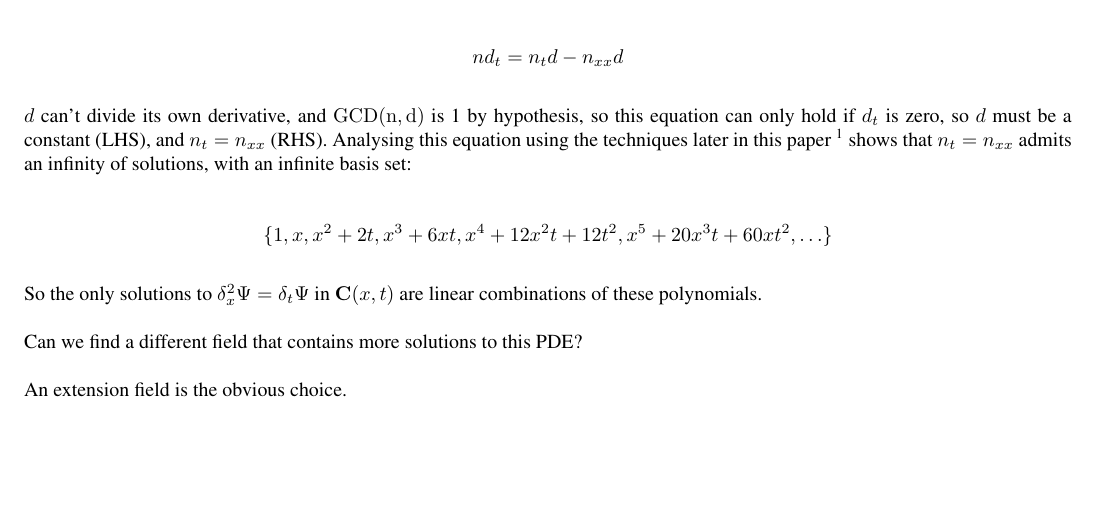
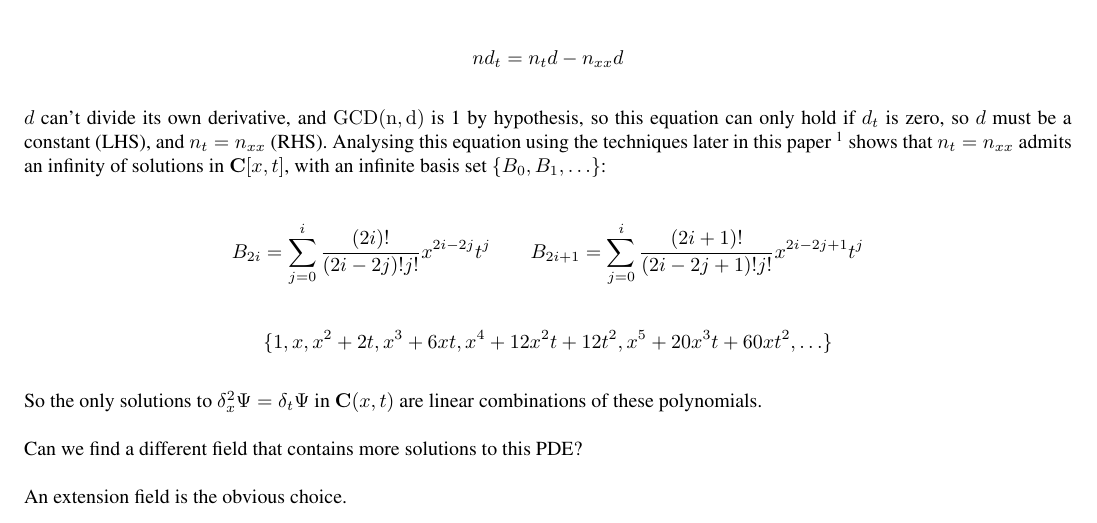
Before and after one commit to BrentBaccala/CoCoA, a LaTeX problem sheet (examples/difalg.tex): part of page 3 of 12, cut so that both start at the same text, the shorter picture padded with empty space. Compiled offline with pdfLaTeX.

Commit message:
updated TeX file to specify basis set for n_xx = n_t

```diff
--- a/examples/difalg.tex
+++ b/examples/difalg.tex
@@ -259,8 +259,17 @@ hypothesis, so this equation can only hold if $d_t$ is zero, so $d$
 must be a constant (LHS), and $n_t = n_{xx}$ (RHS).  Analysing
 this equation using the techniques later in this paper
 \footnote{see {\it Solving Polynomial Differential Equations}}
-shows that $n_t = n_{xx}$ admits an infinity of solutions,
-with an infinite basis set:
+shows that $n_t = n_{xx}$ admits an infinity of solutions
+in $\C[x,t]$, with an infinite basis set $\{B_0, B_1, \ldots\}$:
+
+$$B_{2i} = \sum_{j=0}^i \frac{(2i)!}{(2i-2j)!j!} x^{2i-2j} t^{j}
+\qquad B_{2i+1} = \sum_{j=0}^i \frac{(2i+1)!}{(2i-2j+1)!j!} x^{2i-2j+1} t^{j}$$
+
+% Maxima code
+%
+% Beven(i) := sum((2*i)!/((2*i-2*j)!*(j)!) *x^(2*i-2*j)*t^(j), j, 0, i);
+%
+% Bodd(i) := sum((2*i+1)!/((2*i-2*j+1)!*(j)!) *x^(2*i-2*j+1)*t^(j), j, 0, i);
 
 $$\{1, x, x^2 + 2t, x^3 + 6xt, x^4 + 12 x^2t + 12 t^2, x^5+20x^3t+60xt^2, \ldots\}$$
 
```
